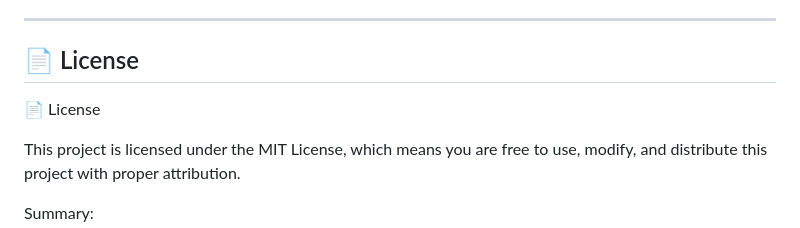
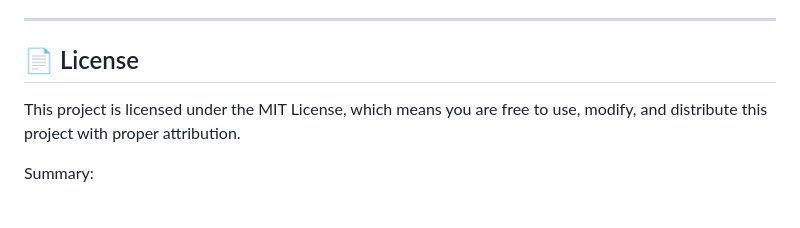
Before and after one commit to SQUADRON-LEADER/MUSIX, a Markdown page: README.md, the part around the change. GitHub-like rendering; blank space fills up the shorter version.

Commit message:
Fix formatting in License section of README
Correct formatting of the License section in README.

```diff
--- a/README.md
+++ b/README.md
@@ -107,7 +107,7 @@ Please fork the repo, create a branch for your feature/fix, and open a PR. Use m
 
 ## 📄 License
 
-📄 License
+
 
 This project is licensed under the MIT License, which means you are free to use, modify, and distribute this project with proper attribution.
 
```
